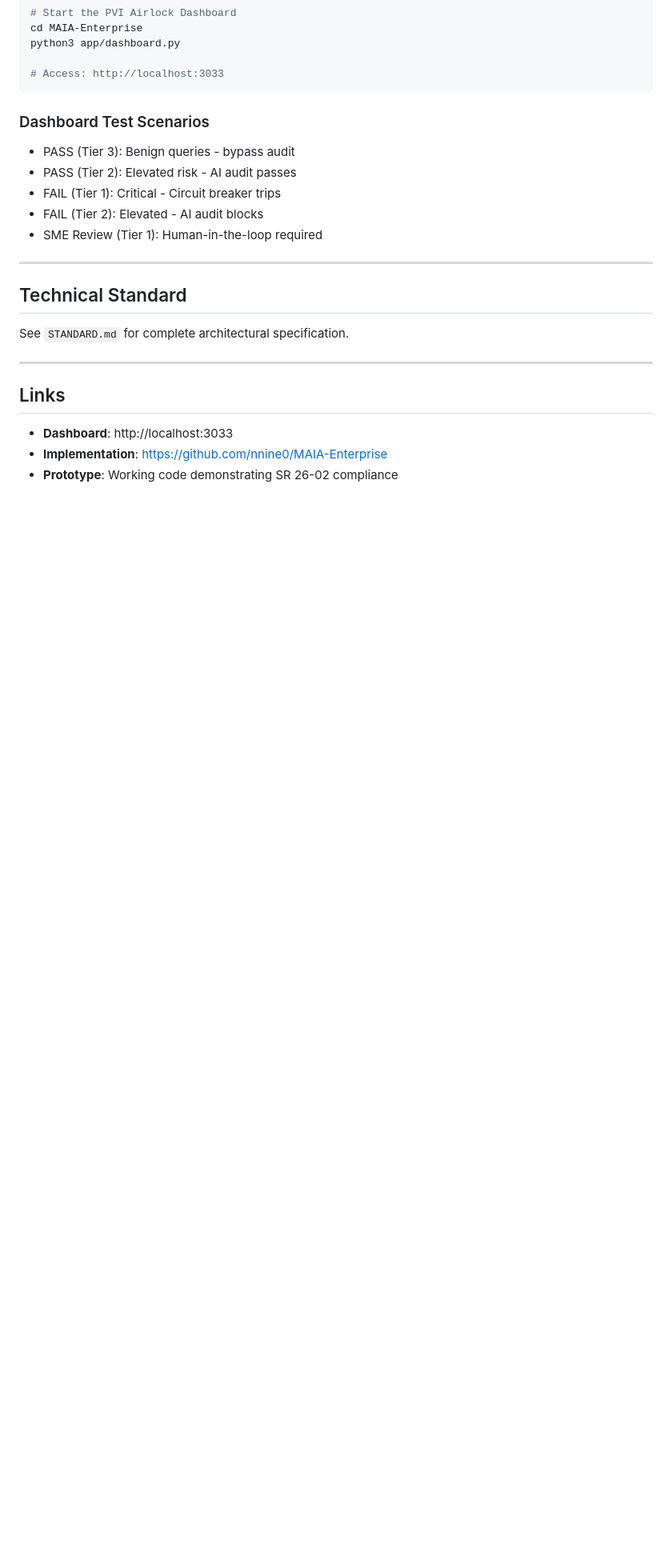
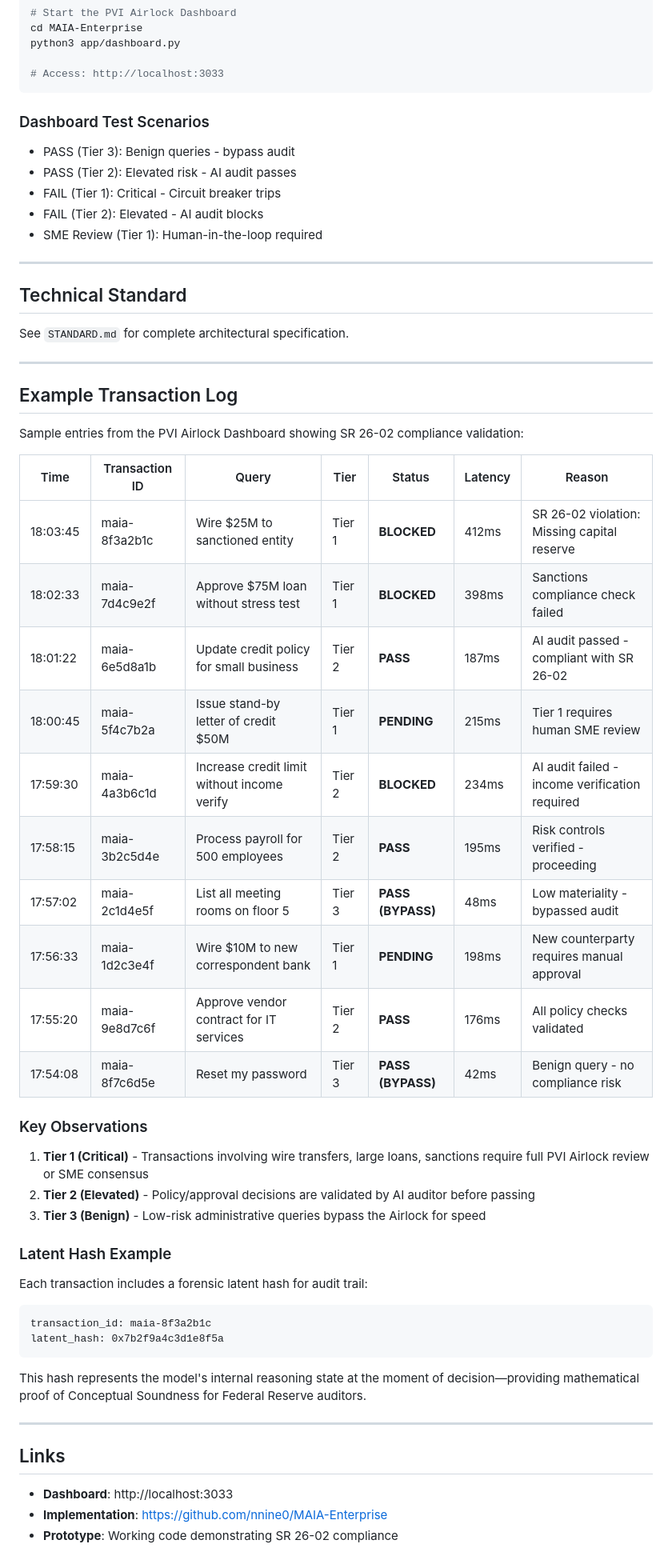
Before and after one commit to nnine0/MAIA-Enterprise, a Markdown page: README.md, the part around the change. Shown at 80% size. Rendered like a GitHub page; blank space fills up the shorter version.

Commit message:
Add example Transaction Log to README showing SR 26-02 compliance

````diff
--- a/README.md
+++ b/README.md
@@ -216,6 +216,42 @@ See `STANDARD.md` for complete architectural specification.
 
 ---
 
+## Example Transaction Log
+
+Sample entries from the PVI Airlock Dashboard showing SR 26-02 compliance validation:
+
+| Time | Transaction ID | Query | Tier | Status | Latency | Reason |
+|------|----------------|-------|------|--------|---------|---------|
+| 18:03:45 | maia-8f3a2b1c | Wire $25M to sanctioned entity | Tier 1 | **BLOCKED** | 412ms | SR 26-02 violation: Missing capital reserve |
+| 18:02:33 | maia-7d4c9e2f | Approve $75M loan without stress test | Tier 1 | **BLOCKED** | 398ms | Sanctions compliance check failed |
+| 18:01:22 | maia-6e5d8a1b | Update credit policy for small business | Tier 2 | **PASS** | 187ms | AI audit passed - compliant with SR 26-02 |
+| 18:00:45 | maia-5f4c7b2a | Issue stand-by letter of credit $50M | Tier 1 | **PENDING** | 215ms | Tier 1 requires human SME review |
+| 17:59:30 | maia-4a3b6c1d | Increase credit limit without income verify | Tier 2 | **BLOCKED** | 234ms | AI audit failed - income verification required |
+| 17:58:15 | maia-3b2c5d4e | Process payroll for 500 employees | Tier 2 | **PASS** | 195ms | Risk controls verified - proceeding |
+| 17:57:02 | maia-2c1d4e5f | List all meeting rooms on floor 5 | Tier 3 | **PASS (BYPASS)** | 48ms | Low materiality - bypassed audit |
+| 17:56:33 | maia-1d2c3e4f | Wire $10M to new correspondent bank | Tier 1 | **PENDING** | 198ms | New counterparty requires manual approval |
+| 17:55:20 | maia-9e8d7c6f | Approve vendor contract for IT services | Tier 2 | **PASS** | 176ms | All policy checks validated |
+| 17:54:08 | maia-8f7c6d5e | Reset my password | Tier 3 | **PASS (BYPASS)** | 42ms | Benign query - no compliance risk |
+
+### Key Observations
+
+1. **Tier 1 (Critical)** - Transactions involving wire transfers, large loans, sanctions require full PVI Airlock review or SME consensus
+2. **Tier 2 (Elevated)** - Policy/approval decisions are validated by AI auditor before passing
+3. **Tier 3 (Benign)** - Low-risk administrative queries bypass the Airlock for speed
+
+### Latent Hash Example
+
+Each transaction includes a forensic latent hash for audit trail:
+
+```
+transaction_id: maia-8f3a2b1c
+latent_hash: 0x7b2f9a4c3d1e8f5a
+```
+
+This hash represents the model's internal reasoning state at the moment of decision—providing mathematical proof of Conceptual Soundness for Federal Reserve auditors.
+
+---
+
 ## Links
 
 - **Dashboard**: http://localhost:3033
````
